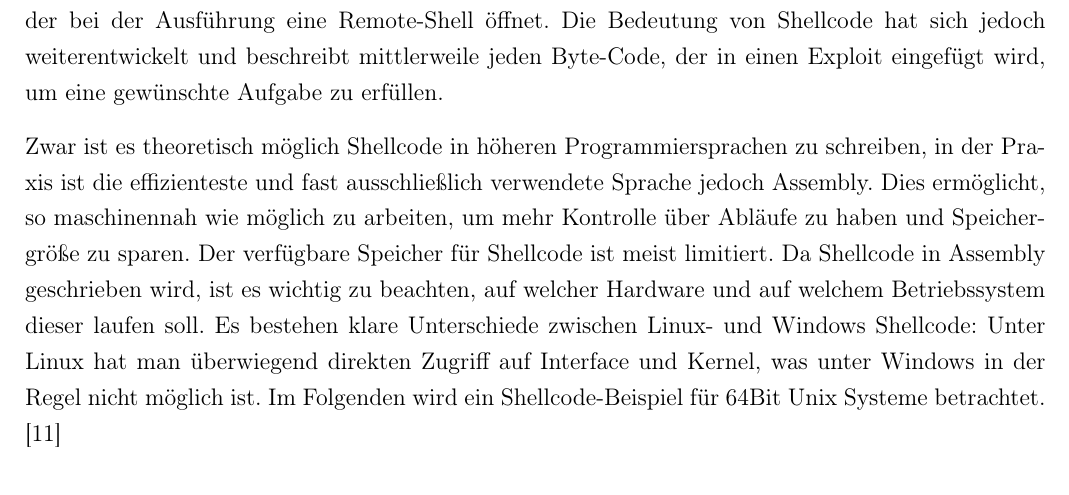
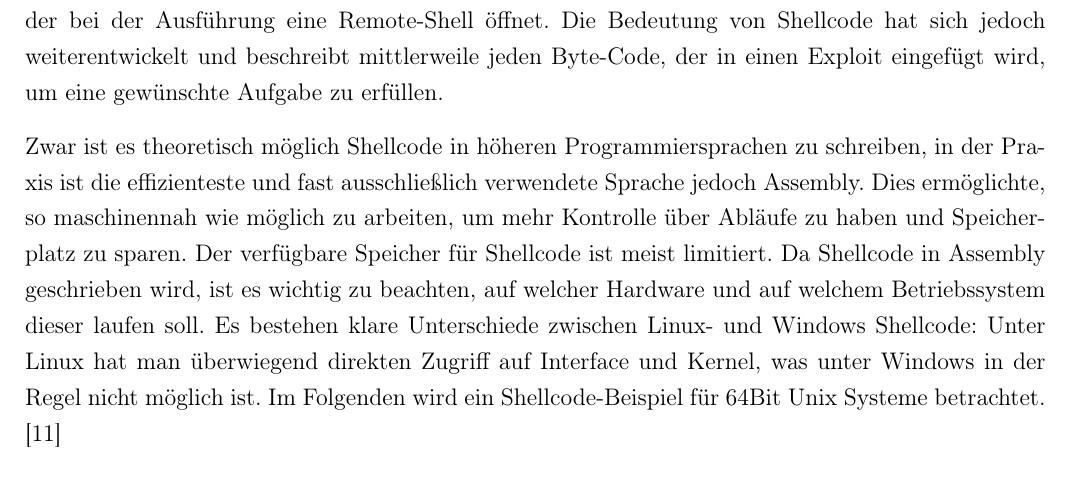
Before and after one commit to JohnMeyerhoff/CyberSecurity, a LaTeX document (abschlussbericht/main.tex, which reads abschlussbericht/shellcode.tex): part of page 8 of 20, cut so that both start at the same text. Compiled offline with pdfLaTeX.

Commit message:
Update shellcode.tex

```diff
--- a/abschlussbericht/shellcode.tex
+++ b/abschlussbericht/shellcode.tex
@@ -8,8 +8,8 @@ das Schreiben von Code, der bei der Ausführung eine Remote-Shell öffnet. Die B
 beschreibt mittlerweile jeden Byte-Code, der in einen Exploit eingefügt wird, um eine gewünschte Aufgabe zu erfüllen.
 
 Zwar ist es theoretisch möglich Shellcode in höheren Programmiersprachen zu schreiben, in der Praxis ist die effizienteste und
-fast ausschließlich verwendete Sprache jedoch Assembly. Dies ermöglicht, so maschinennah wie möglich zu arbeiten,
-um mehr Kontrolle über Abläufe zu haben und Speichergröße zu sparen. Der verfügbare Speicher für Shellcode ist meist limitiert.
+fast ausschließlich verwendete Sprache jedoch Assembly. Dies ermöglichte, so maschinennah wie möglich zu arbeiten,
+um mehr Kontrolle über Abläufe zu haben und Speicherplatz zu sparen. Der verfügbare Speicher für Shellcode ist meist limitiert.
 Da Shellcode in Assembly geschrieben wird, ist es wichtig zu beachten, auf welcher Hardware und auf welchem Betriebssystem dieser laufen soll.
 Es bestehen klare Unterschiede zwischen Linux- und Windows Shellcode: Unter Linux hat man überwiegend direkten Zugriff auf Interface und Kernel,
 was unter Windows in der Regel nicht möglich ist. Im Folgenden wird ein Shellcode-Beispiel für 64Bit Unix Systeme betrachtet. \cite{tutorial1}
```
